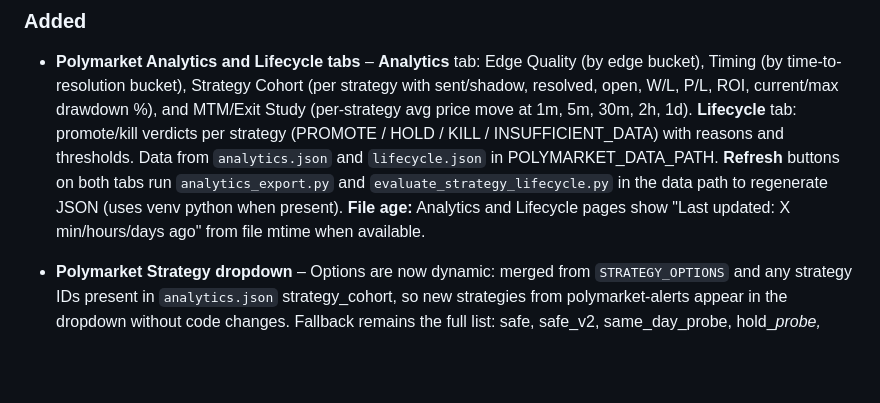
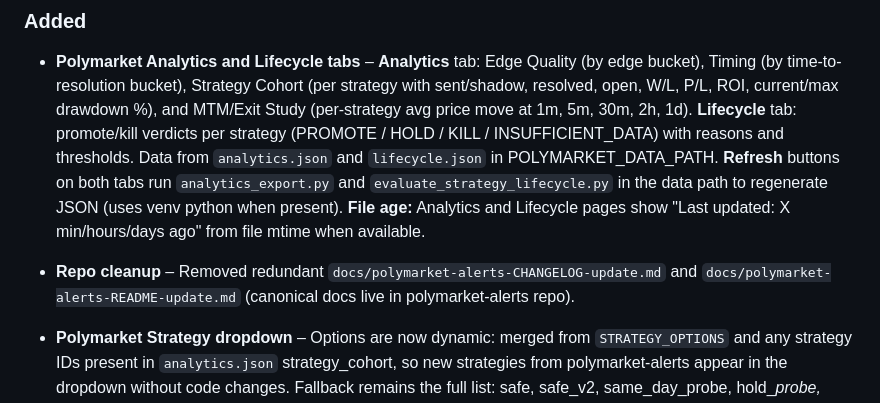
Before and after one commit to LieAndSmile/MiniStatus-MVP, a Markdown page: CHANGELOG.md, the part around the change. Drawn GitHub-style; blank space fills up the shorter version.

```diff
--- a/CHANGELOG.md
+++ b/CHANGELOG.md
@@ -7,6 +7,8 @@ All notable changes to MiniStatus are documented in this file.
 ### Added
 
 - **Polymarket Analytics and Lifecycle tabs** – **Analytics** tab: Edge Quality (by edge bucket), Timing (by time-to-resolution bucket), Strategy Cohort (per strategy with sent/shadow, resolved, open, W/L, P/L, ROI, current/max drawdown %), and MTM/Exit Study (per-strategy avg price move at 1m, 5m, 30m, 2h, 1d). **Lifecycle** tab: promote/kill verdicts per strategy (PROMOTE / HOLD / KILL / INSUFFICIENT_DATA) with reasons and thresholds. Data from `analytics.json` and `lifecycle.json` in POLYMARKET_DATA_PATH. **Refresh** buttons on both tabs run `analytics_export.py` and `evaluate_strategy_lifecycle.py` in the data path to regenerate JSON (uses venv python when present). **File age:** Analytics and Lifecycle pages show "Last updated: X min/hours/days ago" from file mtime when available.
+- **Repo cleanup** – Removed redundant `docs/polymarket-alerts-CHANGELOG-update.md` and `docs/polymarket-alerts-README-update.md` (canonical docs live in polymarket-alerts repo).
+
 - **Polymarket Strategy dropdown** – Options are now dynamic: merged from `STRATEGY_OPTIONS` and any strategy IDs present in `analytics.json` strategy_cohort, so new strategies from polymarket-alerts appear in the dropdown without code changes. Fallback remains the full list: safe, safe_v2, same_day_probe, hold_*_probe, gamma_*_probe, mid_gamma, resolution_sprint.
 
 - **Polymarket debug candidates filename** – Loop/Dev tab reads the debug candidates CSV by name from `POLYMARKET_DEBUG_CSV` (default: `debug_candidates.csv`), with fallback to `debug_candidates_v60.csv` and then any `debug_candidates*.csv` for backward compatibility. Set to match polymarket-alerts `DEBUG_CANDIDATES_CSV` if you use a custom name.
```
Also changed, not shown: docs/polymarket-alerts-CHANGELOG-update.md (deleted, +0 -21 lines), docs/polymarket-alerts-README-update.md (deleted, +0 -126 lines).
